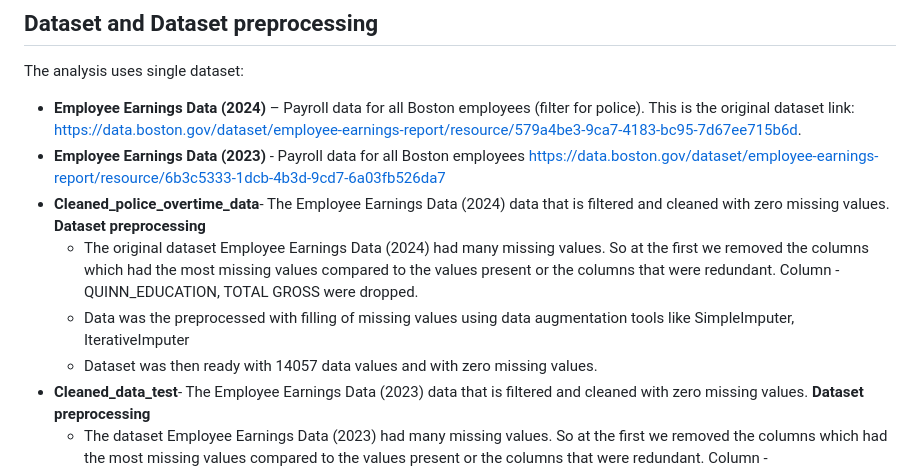
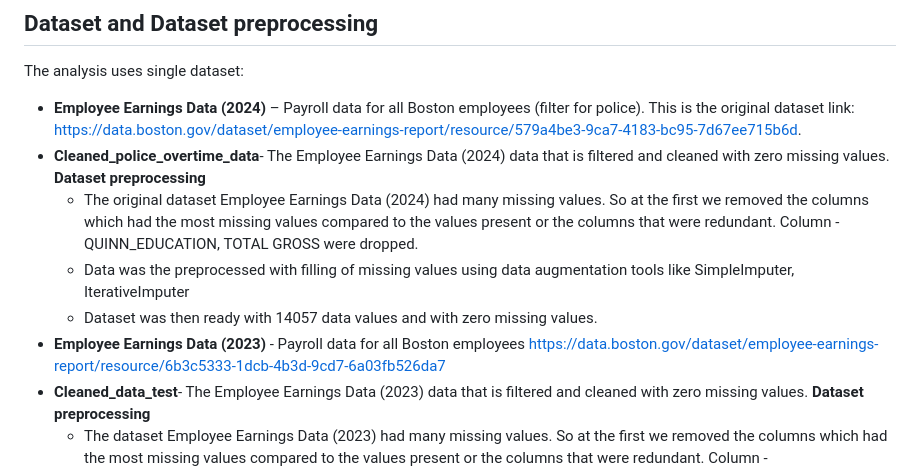
Before and after one commit to datascience65a-glitch/bpd-overtime-analysis, a Markdown page: README.md, the part around the change. GitHub-like rendering.

```diff
--- a/README.md
+++ b/README.md
@@ -11,12 +11,12 @@ This project analyzes the **Boston Police Department (BPD) budget and payroll da
 ## Dataset and Dataset preprocessing
 The analysis uses single dataset:
 - **Employee Earnings Data (2024)** – Payroll data for all Boston employees (filter for police). This is the original dataset link: https://data.boston.gov/dataset/employee-earnings-report/resource/579a4be3-9ca7-4183-bc95-7d67ee715b6d.
--  **Employee Earnings Data (2023)** - Payroll data for all Boston employees https://data.boston.gov/dataset/employee-earnings-report/resource/6b3c5333-1dcb-4b3d-9cd7-6a03fb526da7
 - **Cleaned_police_overtime_data**- The Employee Earnings Data (2024) data that is filtered and cleaned with zero missing values.
 **Dataset preprocessing**
   - The original dataset  Employee Earnings Data (2024) had many missing values. So at the first we removed the columns which had the most missing values compared to the values present or the columns that were redundant. Column - QUINN_EDUCATION, TOTAL GROSS were dropped.
   - Data was the preprocessed with filling of missing values using data augmentation tools like SimpleImputer, IterativeImputer
   - Dataset was then ready with 14057 data values and with zero missing values.
+-  **Employee Earnings Data (2023)** - Payroll data for all Boston employees https://data.boston.gov/dataset/employee-earnings-report/resource/6b3c5333-1dcb-4b3d-9cd7-6a03fb526da7
 - **Cleaned_data_test**- The Employee Earnings Data (2023) data that is filtered and cleaned with zero missing values.
 **Dataset preprocessing**
   - The dataset Employee Earnings Data (2023) had many missing values. So at the first we removed the columns which had the most missing values compared to the values present or the columns that were redundant. Column - QUINN_EDUCATION, TOTAL GROSS were dropped.
```
